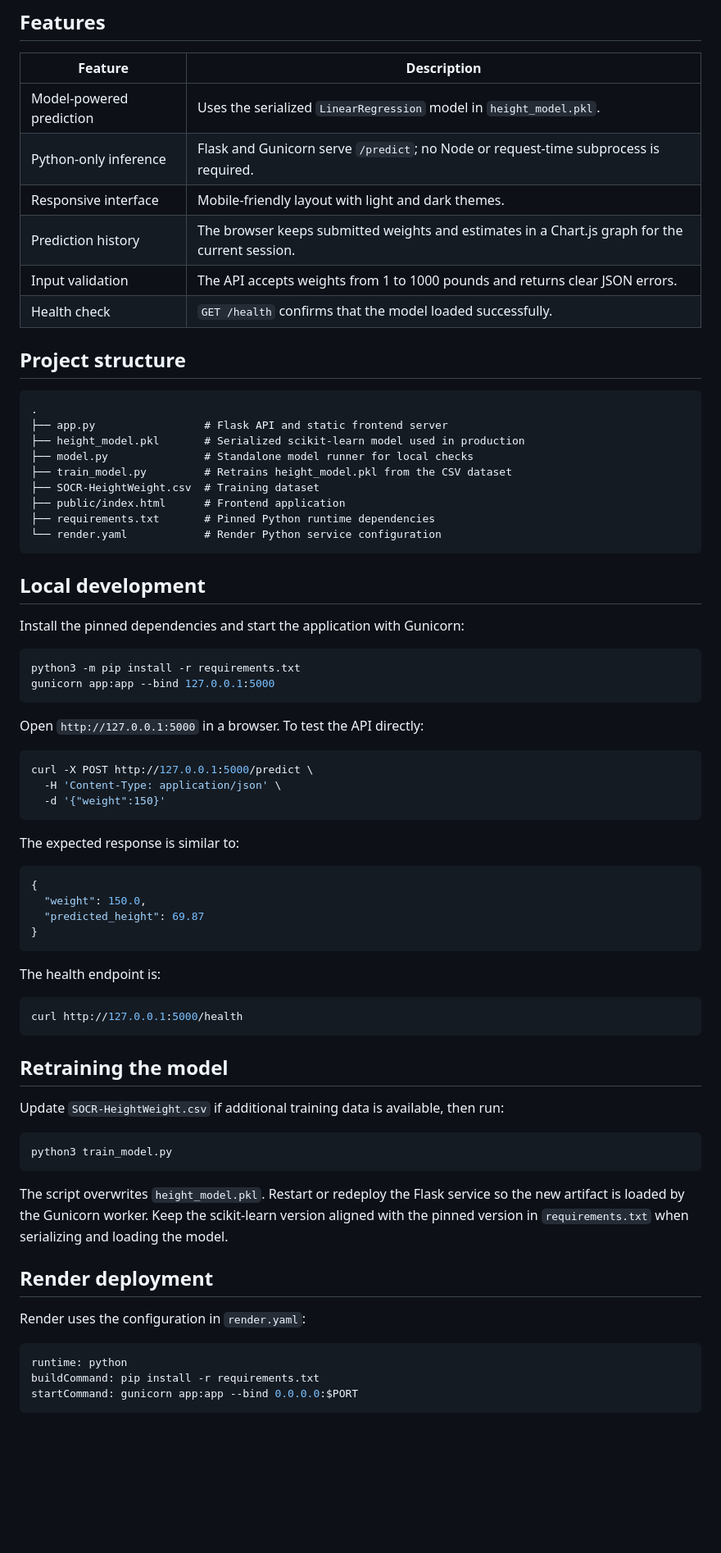
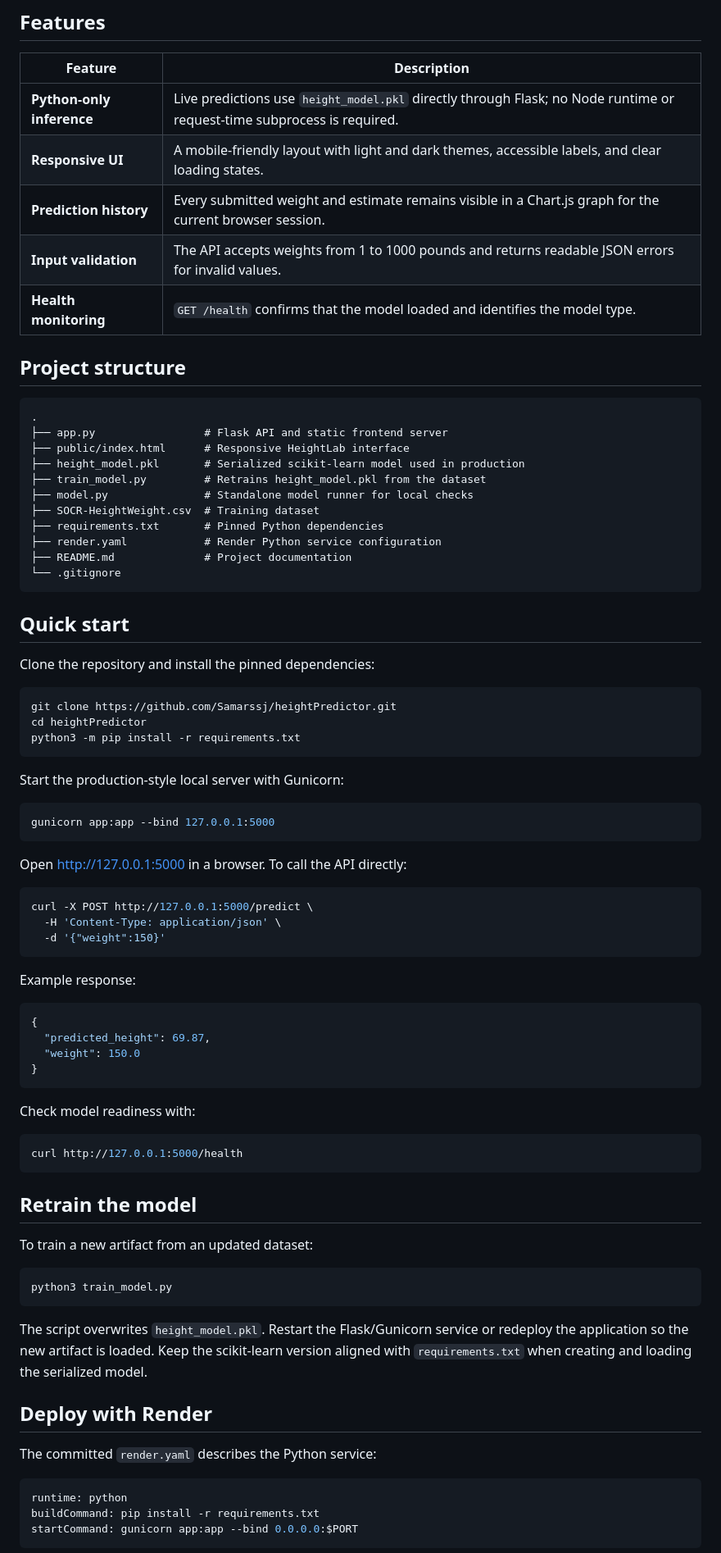
Before and after one commit to Samarssj/heightPredictor, a Markdown page: README.md, the part around one of its changes. Shown at 82% size. Drawn GitHub-style; blank space fills up the shorter version.

````diff
--- a/README.md
+++ b/README.md
@@ -6,37 +59,45 @@ HeightLab is an educational web application that estimates height from weight us
 
 | Feature | Description |
 |---|---|
-| Model-powered prediction | Uses the serialized `LinearRegression` model in `height_model.pkl`. |
-| Python-only inference | Flask and Gunicorn serve `/predict`; no Node or request-time subprocess is required. |
-| Responsive interface | Mobile-friendly layout with light and dark themes. |
-| Prediction history | The browser keeps submitted weights and estimates in a Chart.js graph for the current session. |
-| Input validation | The API accepts weights from 1 to 1000 pounds and returns clear JSON errors. |
-| Health check | `GET /health` confirms that the model loaded successfully. |
+| **Python-only inference** | Live predictions use `height_model.pkl` directly through Flask; no Node runtime or request-time subprocess is required. |
+| **Responsive UI** | A mobile-friendly layout with light and dark themes, accessible labels, and clear loading states. |
+| **Prediction history** | Every submitted weight and estimate remains visible in a Chart.js graph for the current browser session. |
+| **Input validation** | The API accepts weights from 1 to 1000 pounds and returns readable JSON errors for invalid values. |
+| **Health monitoring** | `GET /health` confirms that the model loaded and identifies the model type. |
 
 ## Project structure
 
 ```text
 .
 ├── app.py                 # Flask API and static frontend server
+├── public/index.html      # Responsive HeightLab interface
 ├── height_model.pkl       # Serialized scikit-learn model used in production
+├── train_model.py         # Retrains height_model.pkl from the dataset
 ├── model.py               # Standalone model runner for local checks
-├── train_model.py         # Retrains height_model.pkl from the CSV dataset
 ├── SOCR-HeightWeight.csv  # Training dataset
-├── public/index.html      # Frontend application
-├── requirements.txt       # Pinned Python runtime dependencies
-└── render.yaml            # Render Python service configuration
+├── requirements.txt       # Pinned Python dependencies
+├── render.yaml            # Render Python service configuration
+├── README.md              # Project documentation
+└── .gitignore
 ```
 
-## Local development
+## Quick start
 
-Install the pinned dependencies and start the application with Gunicorn:
+Clone the repository and install the pinned dependencies:
 
 ```bash
+git clone https://github.com/Samarssj/heightPredictor.git
+cd heightPredictor
 python3 -m pip install -r requirements.txt
+```
+
+Start the production-style local server with Gunicorn:
+
+```bash
 gunicorn app:app --bind 127.0.0.1:5000
 ```
 
-Open `http://127.0.0.1:5000` in a browser. To test the API directly:
+Open [http://127.0.0.1:5000](http://127.0.0.1:5000) in a browser. To call the API directly:
 
 ```bash
 curl -X POST http://127.0.0.1:5000/predict \
@@ -44,34 +105,34 @@ curl -X POST http://127.0.0.1:5000/predict \
   -d '{"weight":150}'
 ```
 
-The expected response is similar to:
+Example response:
 
 ```json
 {
-  "weight": 150.0,
-  "predicted_height": 69.87
+  "predicted_height": 69.87,
+  "weight": 150.0
 }
 ```
 
-The health endpoint is:
+Check model readiness with:
 
 ```bash
 curl http://127.0.0.1:5000/health
 ```
 
-## Retraining the model
+## Retrain the model
 
-Update `SOCR-HeightWeight.csv` if additional training data is available, then run:
+To train a new artifact from an updated dataset:
 
 ```bash
 python3 train_model.py
 ```
 
-The script overwrites `height_model.pkl`. Restart or redeploy the Flask service so the new artifact is loaded by the Gunicorn worker. Keep the scikit-learn version aligned with the pinned version in `requirements.txt` when serializing and loading the model.
+The script overwrites `height_model.pkl`. Restart the Flask/Gunicorn service or redeploy the application so the new artifact is loaded. Keep the scikit-learn version aligned with `requirements.txt` when creating and loading the serialized model.
 
-## Render deployment
+## Deploy with Render
 
-Render uses the configuration in `render.yaml`:
+The committed `render.yaml` describes the Python service:
 
 ```yaml
 runtime: python
````
Also changed, not shown: other parts of README.md (+80 -4 lines).
